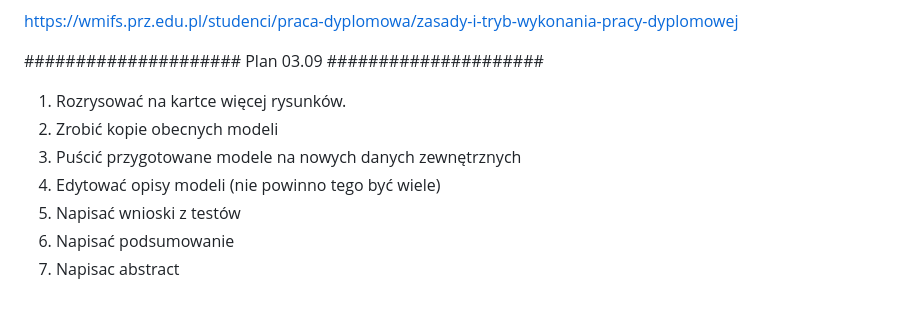
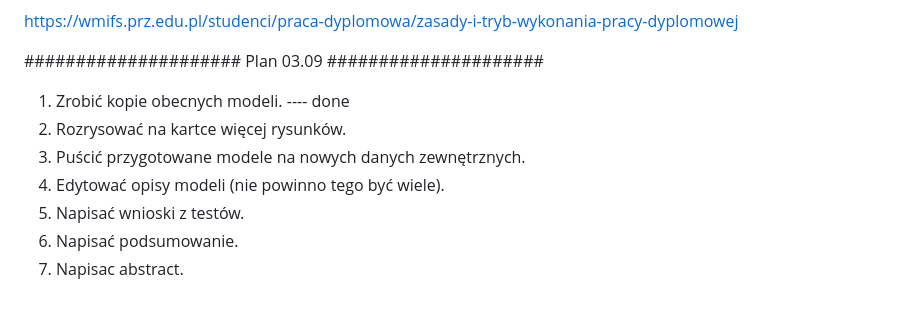
Before and after one commit to gabriellichacz/graph_classification, a Markdown page: notatki.md, the part around the change. Rendered like a GitHub page.

Commit message:
note update

```diff
--- a/notatki.md
+++ b/notatki.md
@@ -81,10 +81,10 @@ Wydajność przy definicji walidacji krzyżowej to odpowiednie słowo, bo to def
 https://wmifs.prz.edu.pl/studenci/praca-dyplomowa/zasady-i-tryb-wykonania-pracy-dyplomowej
 
 ##################### Plan 03.09 #####################
-1. Rozrysować na kartce więcej rysunków.
-2. Zrobić kopie obecnych modeli
-3. Puścić przygotowane modele na nowych danych zewnętrznych
-4. Edytować opisy modeli (nie powinno tego być wiele)
-5. Napisać wnioski z testów
-6. Napisać podsumowanie
-7. Napisac abstract
+1. Zrobić kopie obecnych modeli. ---- done
+2. Rozrysować na kartce więcej rysunków.
+3. Puścić przygotowane modele na nowych danych zewnętrznych.
+4. Edytować opisy modeli (nie powinno tego być wiele).
+5. Napisać wnioski z testów.
+6. Napisać podsumowanie.
+7. Napisac abstract.
```
